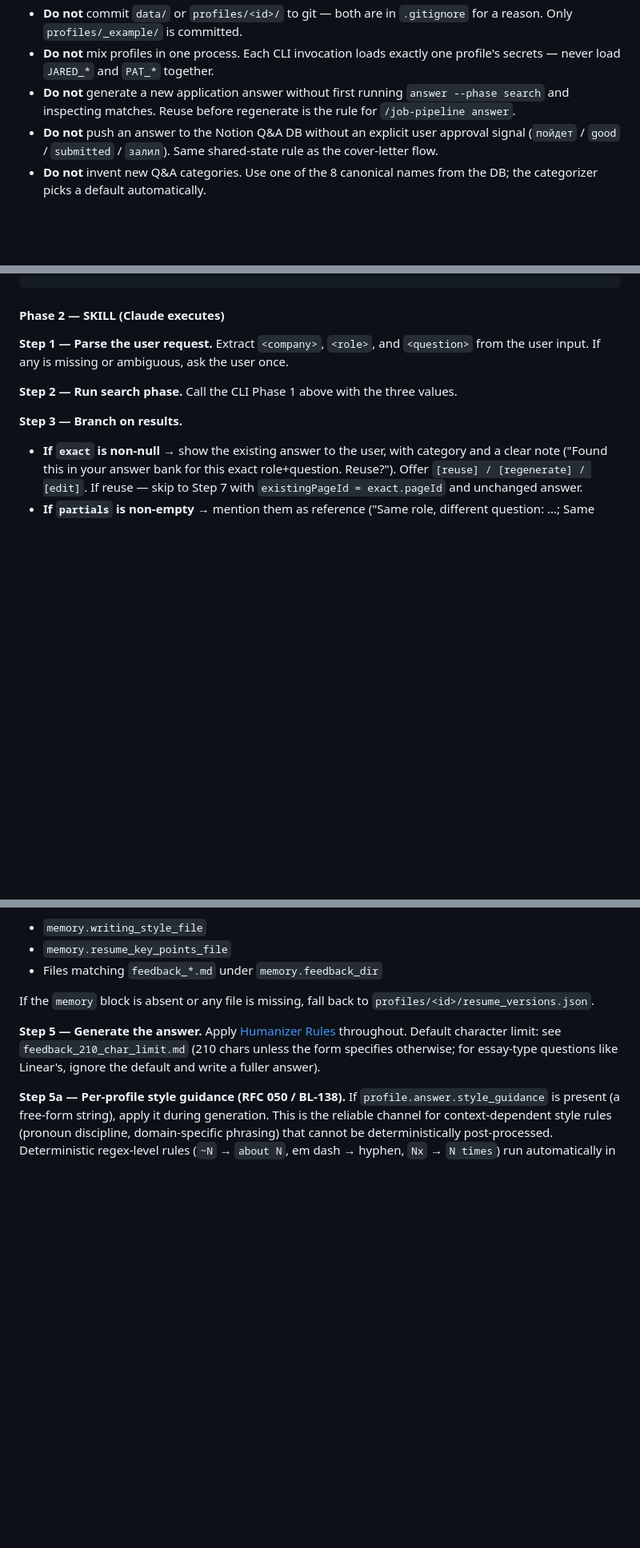
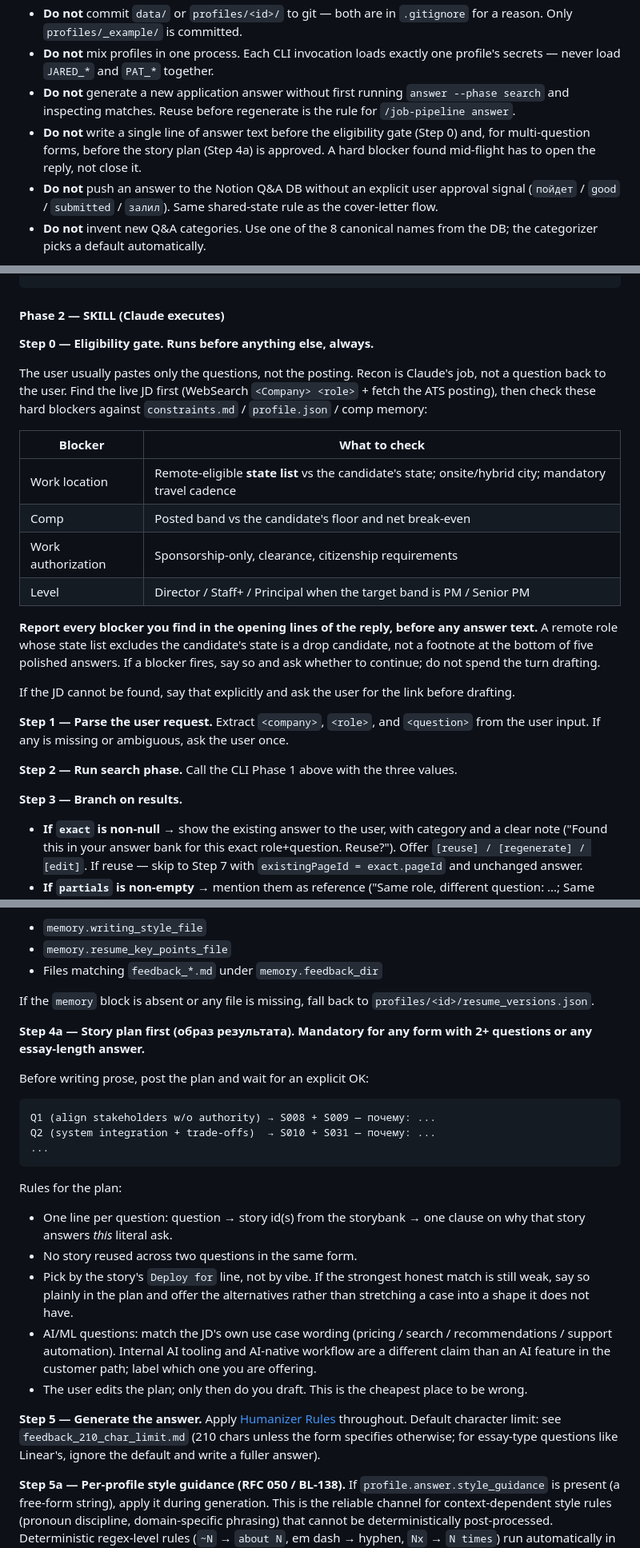
Before and after one commit to ymuromcev/ai-job-searcher, a Markdown page: skills/job-pipeline/SKILL.md, 3 parts joined by grey strips. Shown at 80% size. GitHub-like rendering; blank space fills up the shorter version.

Commit message:
docs(job-pipeline): answer flow — eligibility gate + story plan before drafting (#89) (#89)
Two rules learned from the SupplyHouse Sr PM form:

- Step 0 eligibility gate: find the live JD before writing anything and
  check hard blockers (remote-state list, comp band, work auth, level).
  Blockers open the reply, they are not a footnote under five drafts.
- Step 4a story plan: for any form with 2+ questions, post the
  question -> story-id mapping with a one-clause rationale and wait for
  approval before drafting prose. No story reused across questions;
  AI/ML questions must match the JD's own use case wording instead of
  substituting internal AI tooling.

Both added to the Global Guard Rails "Do not" list.

Co-authored-by: Claude Opus 5 <noreply@anthropic.com>

````diff
--- a/skills/job-pipeline/SKILL.md
+++ b/skills/job-pipeline/SKILL.md
@@ -124,6 +124,7 @@ Default mode prints the plan and runs the read-only pull preview. **Pass `--appl
 - **Do not** commit `data/` or `profiles/<id>/` to git — both are in `.gitignore` for a reason. Only `profiles/_example/` is committed.
 - **Do not** mix profiles in one process. Each CLI invocation loads exactly one profile's secrets — never load `JARED_*` and `PAT_*` together.
 - **Do not** generate a new application answer without first running `answer --phase search` and inspecting matches. Reuse before regenerate is the rule for `/job-pipeline answer`.
+- **Do not** write a single line of answer text before the eligibility gate (Step 0) and, for multi-question forms, before the story plan (Step 4a) is approved. A hard blocker found mid-flight has to open the reply, not close it.
 - **Do not** push an answer to the Notion Q&A DB without an explicit user approval signal (`пойдет` / `good` / `submitted` / `залил`). Same shared-state rule as the cover-letter flow.
 - **Do not** invent new Q&A categories. Use one of the 8 canonical names from the DB; the categorizer picks a default automatically.
 
@@ -740,6 +741,21 @@ Prints JSON to stdout:
 
 #### Phase 2 — SKILL (Claude executes)
 
+**Step 0 — Eligibility gate. Runs before anything else, always.**
+
+The user usually pastes only the questions, not the posting. Recon is Claude's job, not a question back to the user. Find the live JD first (WebSearch `<Company> <role>` + fetch the ATS posting), then check these hard blockers against `constraints.md` / `profile.json` / comp memory:
+
+| Blocker            | What to check                                                                                            |
+| ------------------ | -------------------------------------------------------------------------------------------------------- |
+| Work location      | Remote-eligible **state list** vs the candidate's state; onsite/hybrid city; mandatory travel cadence      |
+| Comp               | Posted band vs the candidate's floor and net break-even                                                    |
+| Work authorization  | Sponsorship-only, clearance, citizenship requirements                                                     |
+| Level              | Director / Staff+ / Principal when the target band is PM / Senior PM                                       |
+
+**Report every blocker you find in the opening lines of the reply, before any answer text.** A remote role whose state list excludes the candidate's state is a drop candidate, not a footnote at the bottom of five polished answers. If a blocker fires, say so and ask whether to continue; do not spend the turn drafting.
+
+If the JD cannot be found, say that explicitly and ask the user for the link before drafting.
+
 **Step 1 — Parse the user request.** Extract `<company>`, `<role>`, and `<question>` from the user input. If any is missing or ambiguous, ask the user once.
 
 **Step 2 — Run search phase.** Call the CLI Phase 1 above with the three values.
@@ -756,6 +772,24 @@ Prints JSON to stdout:
 - Files matching `feedback_*.md` under `memory.feedback_dir`
 
 If the `memory` block is absent or any file is missing, fall back to `profiles/<id>/resume_versions.json`.
+
+**Step 4a — Story plan first (образ результата). Mandatory for any form with 2+ questions or any essay-length answer.**
+
+Before writing prose, post the plan and wait for an explicit OK:
+
+```
+Q1 (align stakeholders w/o authority) → S008 + S009 — почему: ...
+Q2 (system integration + trade-offs)  → S010 + S031 — почему: ...
+...
+```
+
+Rules for the plan:
+
+- One line per question: question → story id(s) from the storybank → one clause on why that story answers *this* literal ask.
+- No story reused across two questions in the same form.
+- Pick by the story's `Deploy for` line, not by vibe. If the strongest honest match is still weak, say so plainly in the plan and offer the alternatives rather than stretching a case into a shape it does not have.
+- AI/ML questions: match the JD's own use case wording (pricing / search / recommendations / support automation). Internal AI tooling and AI-native workflow are a different claim than an AI feature in the customer path; label which one you are offering.
+- The user edits the plan; only then do you draft. This is the cheapest place to be wrong.
 
 **Step 5 — Generate the answer.** Apply [Humanizer Rules](#humanizer-rules-prepare--answer-modes) throughout. Default character limit: see `feedback_210_char_limit.md` (210 chars unless the form specifies otherwise; for essay-type questions like Linear's, ignore the default and write a fuller answer).
 
````
